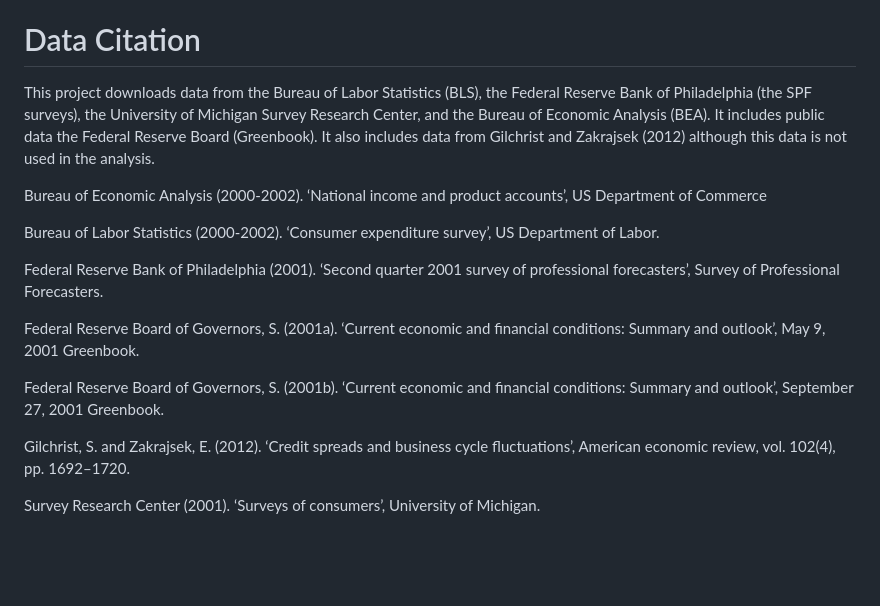
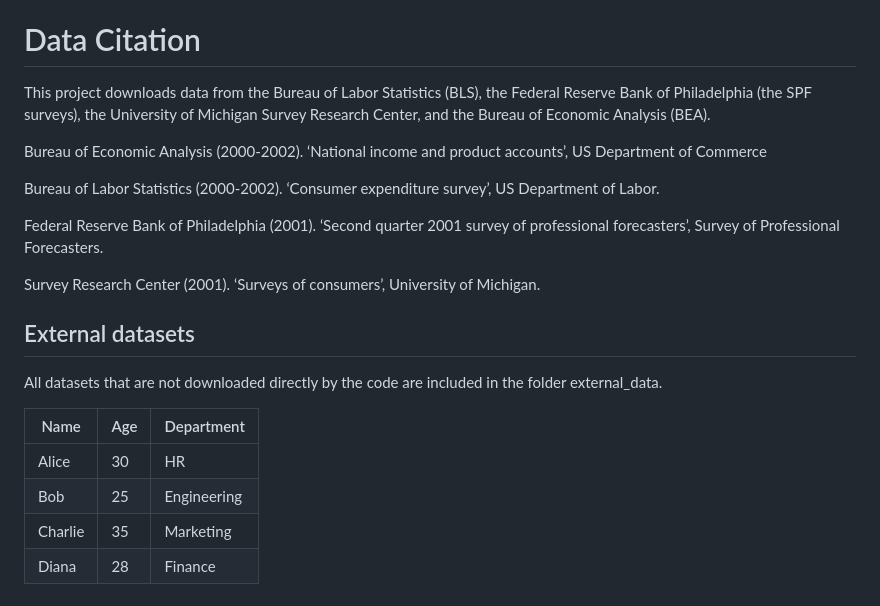
Before and after one commit to johanneswieland/MPC2001, a Markdown page: README.md, the part around the change. GitHub-like rendering; blank space fills up the shorter version.

```diff
--- a/README.md
+++ b/README.md
@@ -48,7 +48,7 @@ The `makefile` in the main folder shows the order of execution of the subfolders
 
 # Data Citation
 
-This project downloads data from the Bureau of Labor Statistics (BLS), the Federal Reserve Bank of Philadelphia (the SPF surveys), the University of Michigan Survey Research Center,  and the Bureau of Economic Analysis (BEA). It includes public data the Federal Reserve Board (Greenbook). It also includes data from Gilchrist and Zakrajsek (2012) although this data is not used in the analysis.
+This project downloads data from the Bureau of Labor Statistics (BLS), the Federal Reserve Bank of Philadelphia (the SPF surveys), the University of Michigan Survey Research Center,  and the Bureau of Economic Analysis (BEA).
 
 Bureau of Economic Analysis (2000-2002). ‘National income and product accounts’, US
 Department of Commerce
@@ -59,13 +59,16 @@ Labor.
 Federal Reserve Bank of Philadelphia (2001). ‘Second quarter 2001 survey of professional
 forecasters’, Survey of Professional Forecasters.
 
-Federal Reserve Board of Governors, S. (2001a). ‘Current economic and financial conditions:
-Summary and outlook’, May 9, 2001 Greenbook.
-
-Federal Reserve Board of Governors, S. (2001b). ‘Current economic and financial conditions:
-Summary and outlook’, September 27, 2001 Greenbook.
-
-Gilchrist, S. and Zakrajsek, E. (2012). ‘Credit spreads and business cycle fluctuations’,
-American economic review, vol. 102(4), pp. 1692–1720.
 
 Survey Research Center (2001). ‘Surveys of consumers’, University of Michigan.
+
+## External datasets
+
+All datasets that are not downloaded directly by the code are included in the folder external_data.
+
+| Name        | Age | Department    |
+|-------------|-----|---------------|
+| Alice       | 30  | HR            |
+| Bob         | 25  | Engineering   |
+| Charlie     | 35  | Marketing     |
+| Diana       | 28  | Finance       |
```
